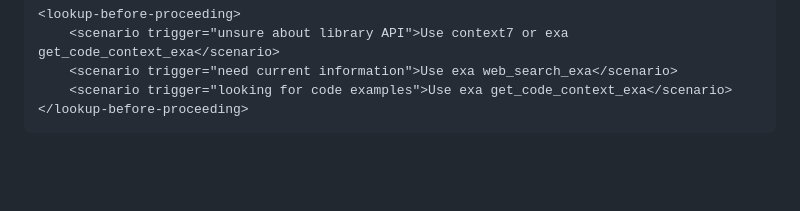
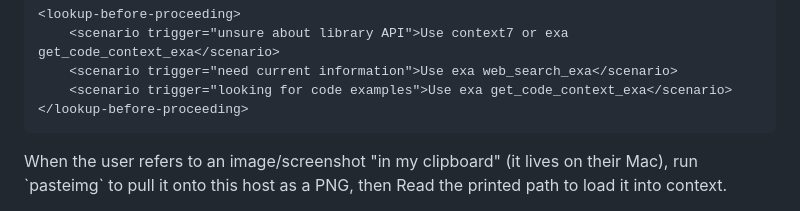
Before and after one commit to harivansh-afk/nix, a Markdown page: dots/claude/CLAUDE.md, the part around the change. GitHub-like rendering; blank space fills up the shorter version.

Commit message:
chore: clipboard

```diff
--- a/dots/claude/CLAUDE.md
+++ b/dots/claude/CLAUDE.md
@@ -119,4 +119,8 @@
     </lookup-before-proceeding>
 </mcp-guidance>
 
+<clipboard-image>
+    <rule>When the user refers to an image/screenshot "in my clipboard" (it lives on their Mac), run `pasteimg` to pull it onto this host as a PNG, then Read the printed path to load it into context.</rule>
+</clipboard-image>
+
 </claude-instructions>
```
